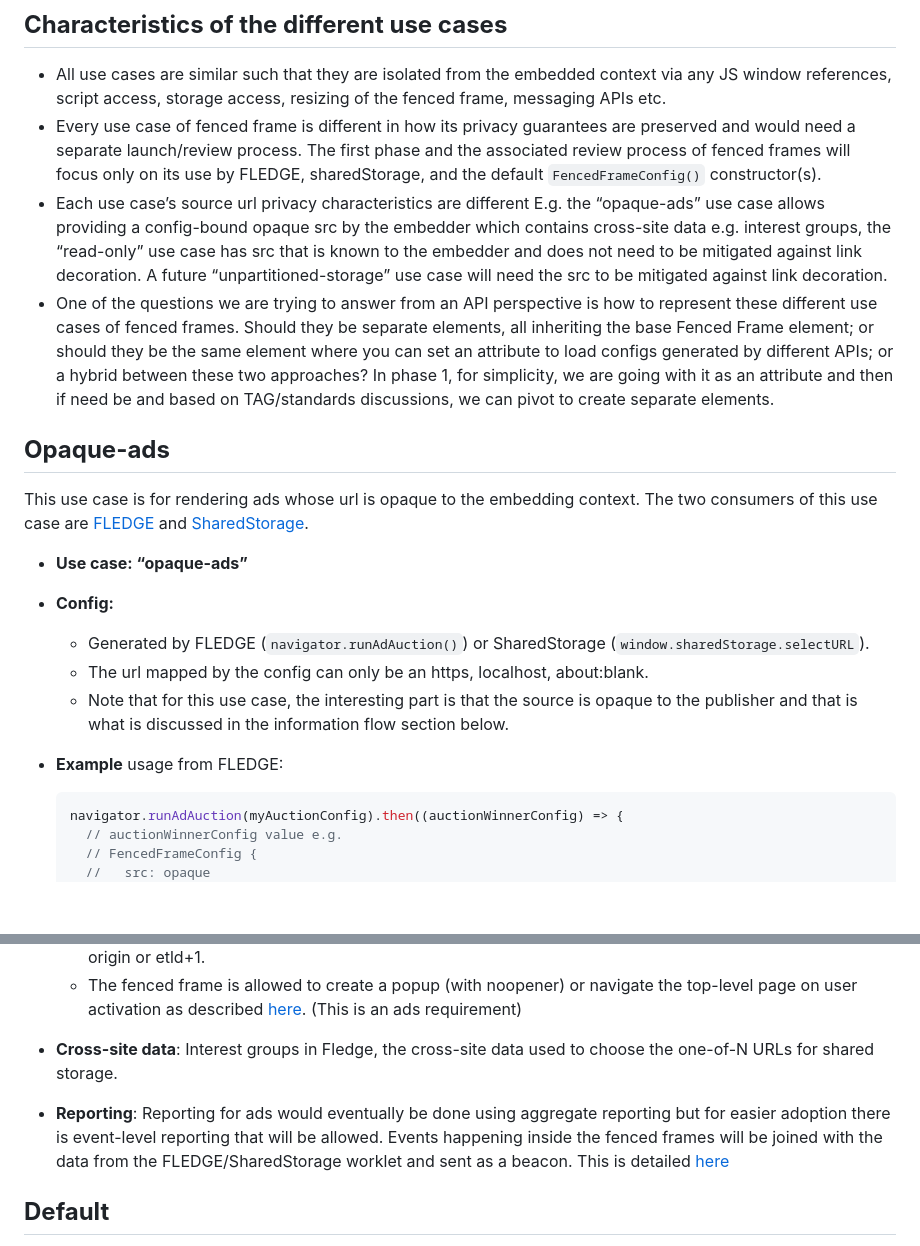
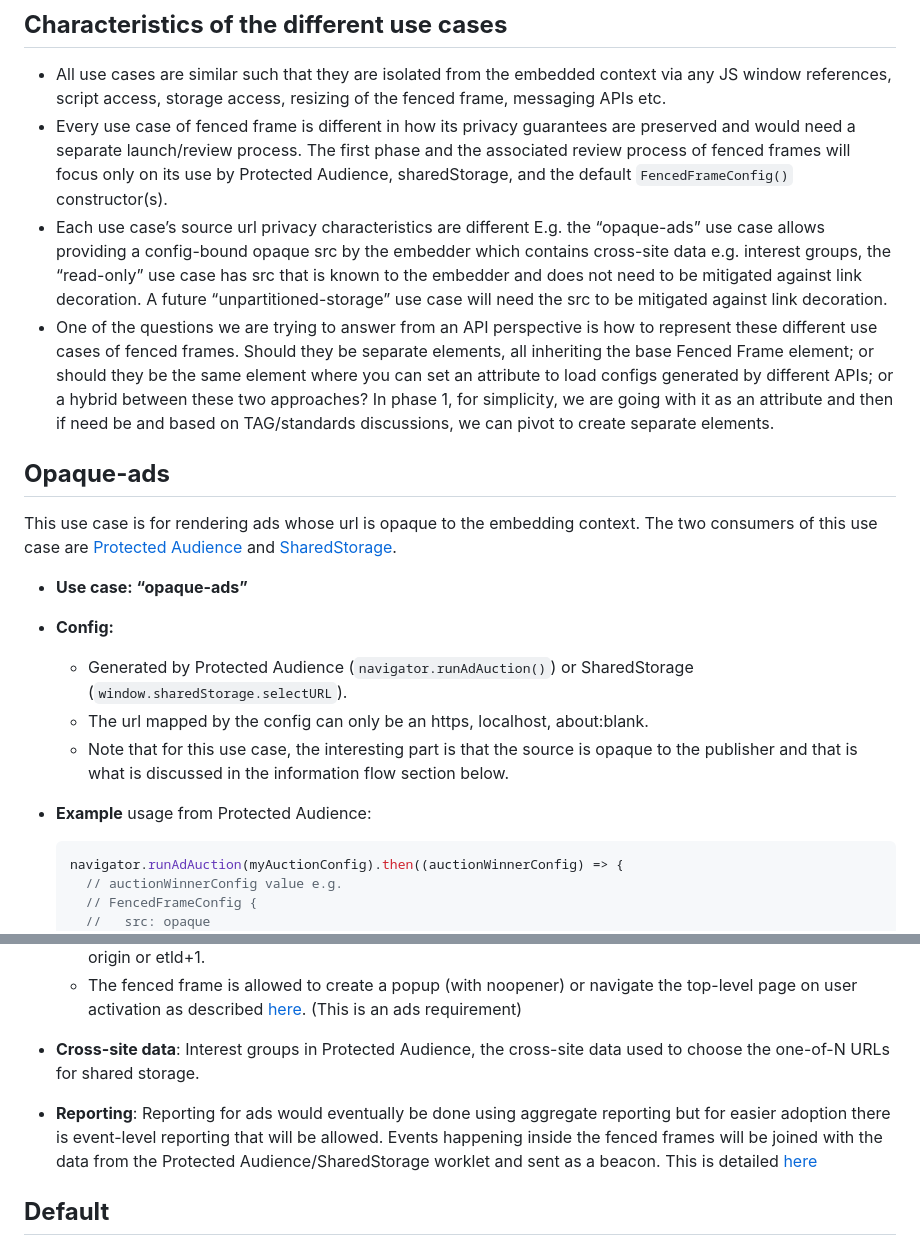
Before and after one commit to WICG/fenced-frame, a Markdown page: explainer/use_cases.md, 2 parts joined by grey strips. Rendered like a GitHub page; blank space fills up the shorter version.

Commit message:
renaming FLEDGE to Protected Audience

````diff
--- a/explainer/use_cases.md
+++ b/explainer/use_cases.md
@@ -12,24 +12,24 @@ This document summarizes the various use cases for [fenced frames](https://githu
 
 
 *   All use cases are similar such that they are isolated from the embedded context via any JS window references, script access, storage access, resizing of the fenced frame, messaging APIs etc.
-*   Every use case of fenced frame is different in how its privacy guarantees are preserved and would need a separate launch/review process. The first phase and the associated review process of fenced frames will focus only on its use by FLEDGE, sharedStorage, and the default `FencedFrameConfig()` constructor(s).
+*   Every use case of fenced frame is different in how its privacy guarantees are preserved and would need a separate launch/review process. The first phase and the associated review process of fenced frames will focus only on its use by Protected Audience, sharedStorage, and the default `FencedFrameConfig()` constructor(s).
 *   Each use case’s source url privacy characteristics are different E.g. the “opaque-ads” use case allows providing a config-bound opaque src by the embedder which contains cross-site data e.g. interest groups, the “read-only” use case has src that is known to the embedder and does not need to be mitigated against link decoration. A future “unpartitioned-storage” use case will need the src to be mitigated against link decoration.
 *   One of the questions we are trying to answer from an API perspective is how to represent these different use cases of fenced frames. Should they be separate elements, all inheriting the base Fenced Frame element; or should they be the same element where you can set an attribute to load configs generated by different APIs; or a hybrid between these two approaches? In phase 1, for simplicity, we are going with it as an attribute and then if need be and based on TAG/standards discussions, we can pivot to create separate elements.
 
 
 ## **Opaque-ads**
 
-This use case is for rendering ads whose url is opaque to the embedding context. The two consumers of this use case are [FLEDGE](https://github.com/WICG/turtledove/blob/main/FLEDGE.md) and [SharedStorage](https://github.com/pythagoraskitty/shared-storage#simple-example-consistent-ab-experiments-across-sites).
+This use case is for rendering ads whose url is opaque to the embedding context. The two consumers of this use case are [Protected Audience](https://github.com/WICG/turtledove/blob/main/FLEDGE.md) and [SharedStorage](https://github.com/pythagoraskitty/shared-storage#simple-example-consistent-ab-experiments-across-sites).
 
 
 
 *   **Use case: “opaque-ads”**
 *   **Config:**
-     *   Generated by FLEDGE (`navigator.runAdAuction()`) or SharedStorage (`window.sharedStorage.selectURL`).
+     *   Generated by Protected Audience (`navigator.runAdAuction()`) or SharedStorage (`window.sharedStorage.selectURL`).
      *   The url mapped by the config can only be an https, localhost, about:blank.
      *   Note that for this use case, the interesting part is that the source is opaque to the publisher and that is what is discussed in the information flow section below.
 
-*   **Example** usage from FLEDGE:
+*   **Example** usage from Protected Audience:
     ```js
     navigator.runAdAuction(myAuctionConfig).then((auctionWinnerConfig) => {
       // auctionWinnerConfig value e.g.
@@ -52,8 +52,8 @@ This use case is for rendering ads whose url is opaque to the embedding context.
     * The network access being unrestricted is an ongoing technical challenge due to the issue of network timing side channel (described in the explainer [here](https://github.com/WICG/fenced-frame/blob/master/explainer/network_side_channel.md)) and we are considering what a long-term solution for this would look like in fenced frames. For the opaque-ads use case, the considerations are either 1) denying any network access (e.g., loaded via navigable web bundles) or 2) network access only allowed to some trusted caching service that promises to only log aggregate data.
     *   Like all use cases, the fenced frame is isolated from the embedded context via any JS window references, script access, storage access, messaging APIs etc. The fenced frame does not know the embedding site’s origin or etld+1.
     *   The fenced frame is allowed to create a popup (with noopener) or navigate the top-level page on user activation as described [here](https://github.com/WICG/fenced-frame/blob/master/explainer/integration_with_web_platform.md#top-level-navigation). (This is an ads requirement)
-*   **Cross-site data**: Interest groups in Fledge, the cross-site data used to choose the one-of-N URLs for shared storage.
-*   **Reporting**: Reporting for ads would eventually be done using aggregate reporting but for easier adoption there is event-level reporting that will be allowed. Events happening inside the fenced frames will be joined with the data from the FLEDGE/SharedStorage worklet and sent as a beacon. This is detailed [here](https://github.com/WICG/turtledove/blob/main/Fenced_Frames_Ads_Reporting.md)
+*   **Cross-site data**: Interest groups in Protected Audience, the cross-site data used to choose the one-of-N URLs for shared storage.
+*   **Reporting**: Reporting for ads would eventually be done using aggregate reporting but for easier adoption there is event-level reporting that will be allowed. Events happening inside the fenced frames will be joined with the data from the Protected Audience/SharedStorage worklet and sent as a beacon. This is detailed [here](https://github.com/WICG/turtledove/blob/main/Fenced_Frames_Ads_Reporting.md)
 
 
 ## **Default**
````
